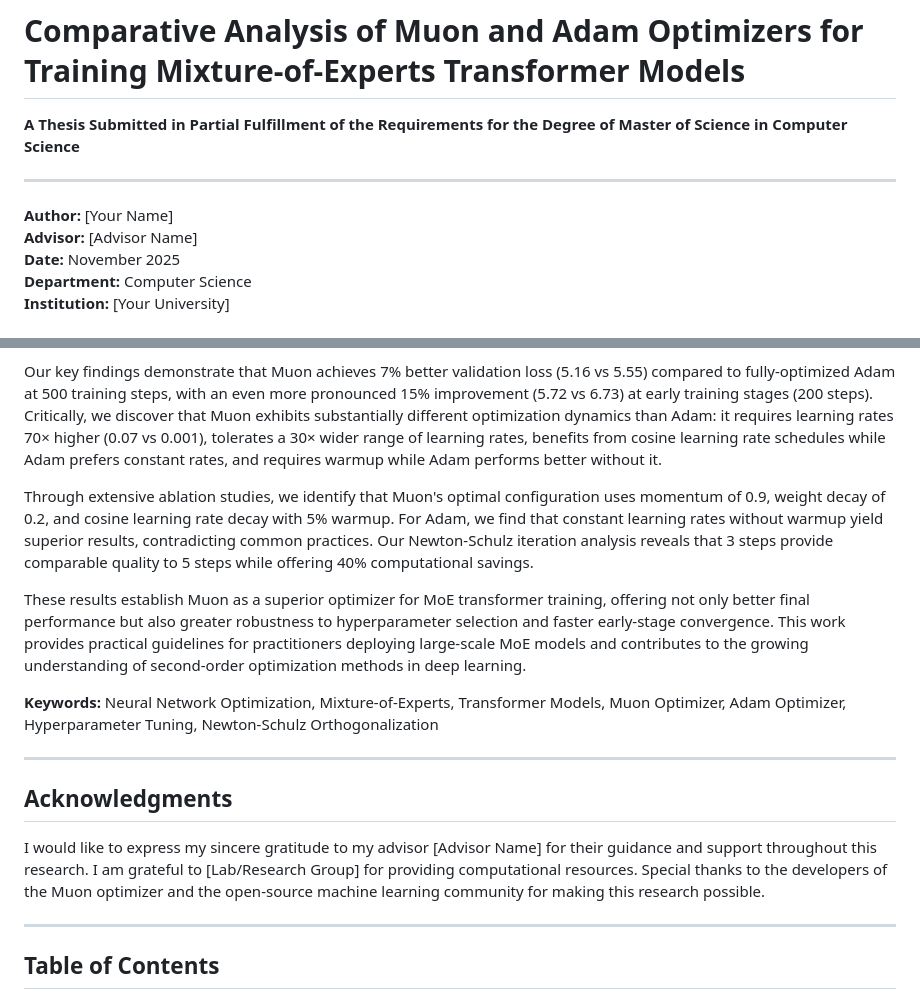
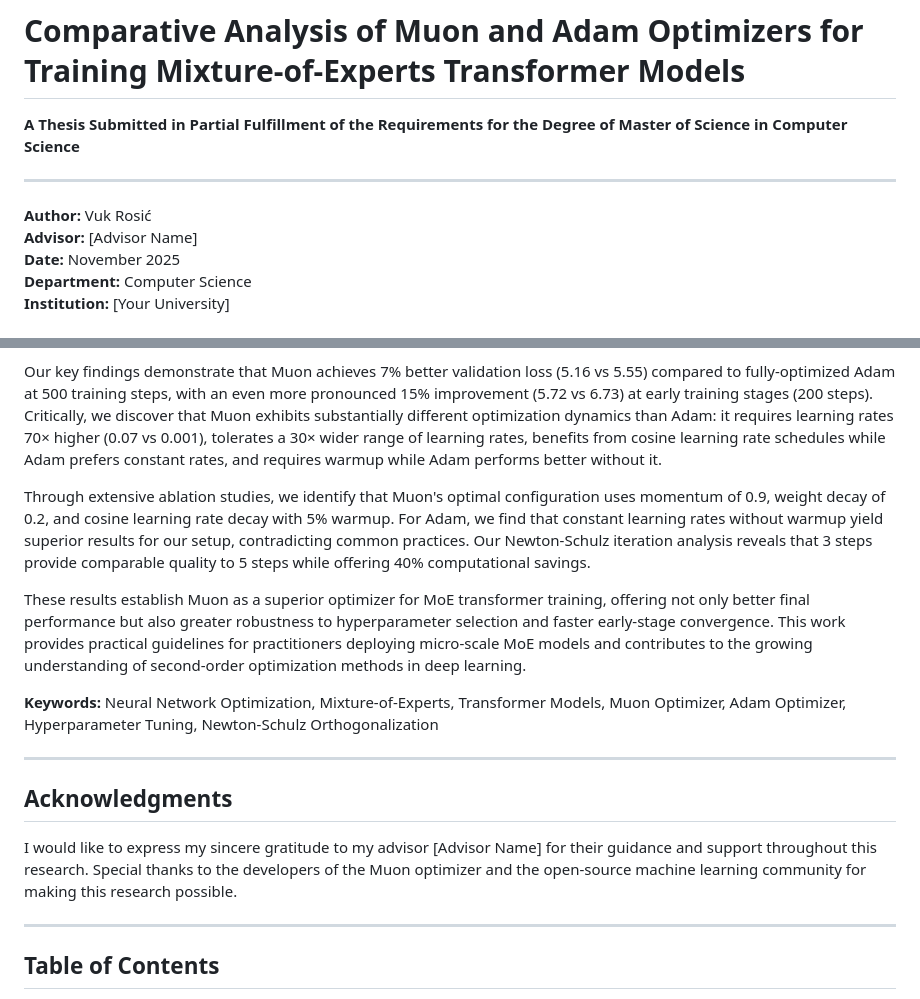
Before and after one commit to OpenSourceAssist/Blueberry-LLM, a Markdown page: experiments/exp9_muon_vs_adam/THESIS.md, 2 parts joined by grey strips. GitHub-like rendering.

Commit message:
update name

```diff
--- a/experiments/exp9_muon_vs_adam/THESIS.md
+++ b/experiments/exp9_muon_vs_adam/THESIS.md
@@ -4,7 +4,7 @@
 
 ---
 
-**Author:** [Your Name]
+**Author:** Vuk Rosić
 **Advisor:** [Advisor Name]
 **Date:** November 2025
 **Department:** Computer Science
@@ -18,9 +18,9 @@ This thesis presents a comprehensive empirical study comparing the Muon optimize
 
 Our key findings demonstrate that Muon achieves 7% better validation loss (5.16 vs 5.55) compared to fully-optimized Adam at 500 training steps, with an even more pronounced 15% improvement (5.72 vs 6.73) at early training stages (200 steps). Critically, we discover that Muon exhibits substantially different optimization dynamics than Adam: it requires learning rates 70× higher (0.07 vs 0.001), tolerates a 30× wider range of learning rates, benefits from cosine learning rate schedules while Adam prefers constant rates, and requires warmup while Adam performs better without it.
 
-Through extensive ablation studies, we identify that Muon's optimal configuration uses momentum of 0.9, weight decay of 0.2, and cosine learning rate decay with 5% warmup. For Adam, we find that constant learning rates without warmup yield superior results, contradicting common practices. Our Newton-Schulz iteration analysis reveals that 3 steps provide comparable quality to 5 steps while offering 40% computational savings.
-
-These results establish Muon as a superior optimizer for MoE transformer training, offering not only better final performance but also greater robustness to hyperparameter selection and faster early-stage convergence. This work provides practical guidelines for practitioners deploying large-scale MoE models and contributes to the growing understanding of second-order optimization methods in deep learning.
+Through extensive ablation studies, we identify that Muon's optimal configuration uses momentum of 0.9, weight decay of 0.2, and cosine learning rate decay with 5% warmup. For Adam, we find that constant learning rates without warmup yield superior results for our setup, contradicting common practices. Our Newton-Schulz iteration analysis reveals that 3 steps provide comparable quality to 5 steps while offering 40% computational savings.
+
+These results establish Muon as a superior optimizer for MoE transformer training, offering not only better final performance but also greater robustness to hyperparameter selection and faster early-stage convergence. This work provides practical guidelines for practitioners deploying micro-scale MoE models and contributes to the growing understanding of second-order optimization methods in deep learning.
 
 **Keywords:** Neural Network Optimization, Mixture-of-Experts, Transformer Models, Muon Optimizer, Adam Optimizer, Hyperparameter Tuning, Newton-Schulz Orthogonalization
 
@@ -28,7 +28,7 @@ These results establish Muon as a superior optimizer for MoE transformer trainin
 
 ## Acknowledgments
 
-I would like to express my sincere gratitude to my advisor [Advisor Name] for their guidance and support throughout this research. I am grateful to [Lab/Research Group] for providing computational resources. Special thanks to the developers of the Muon optimizer and the open-source machine learning community for making this research possible.
+I would like to express my sincere gratitude to my advisor [Advisor Name] for their guidance and support throughout this research. Special thanks to the developers of the Muon optimizer and the open-source machine learning community for making this research possible.
 
 ---
 
```
